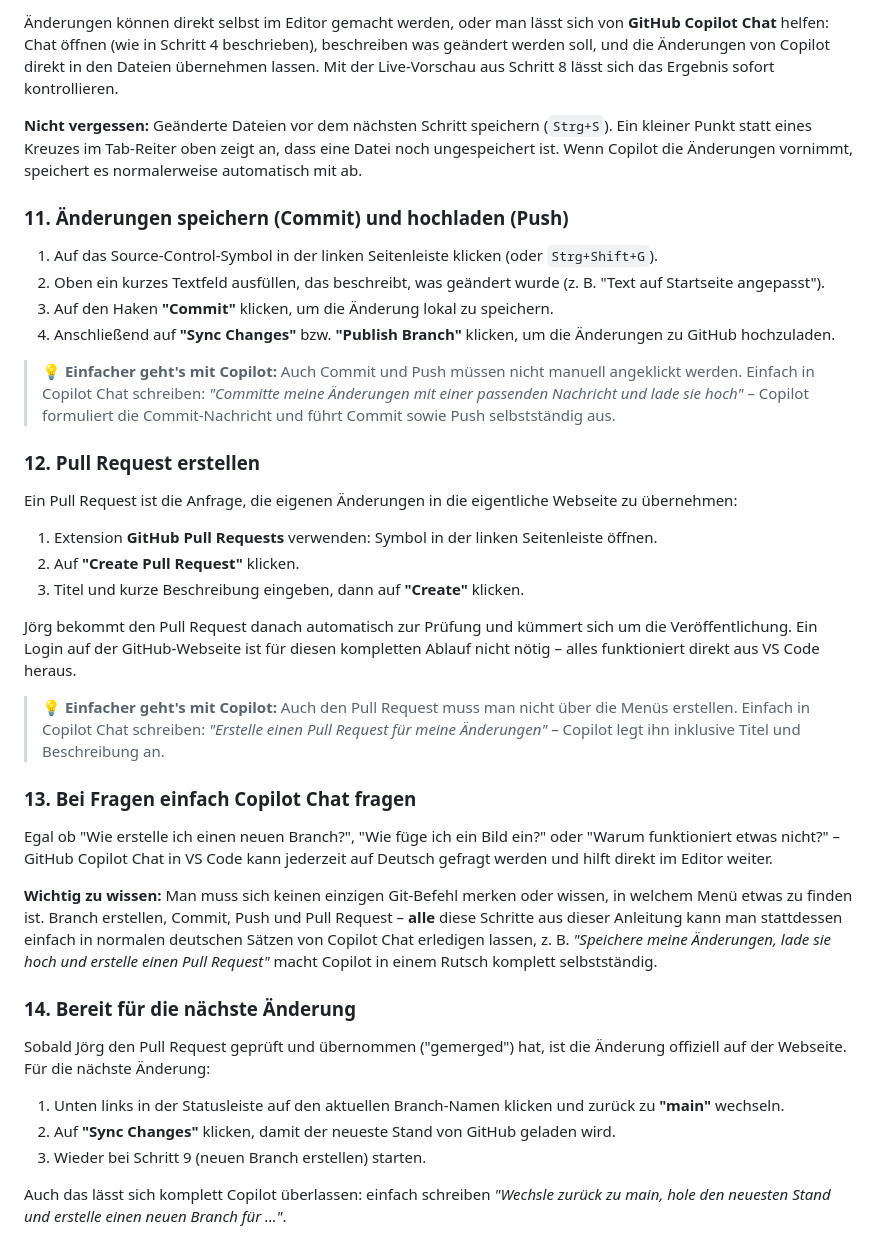
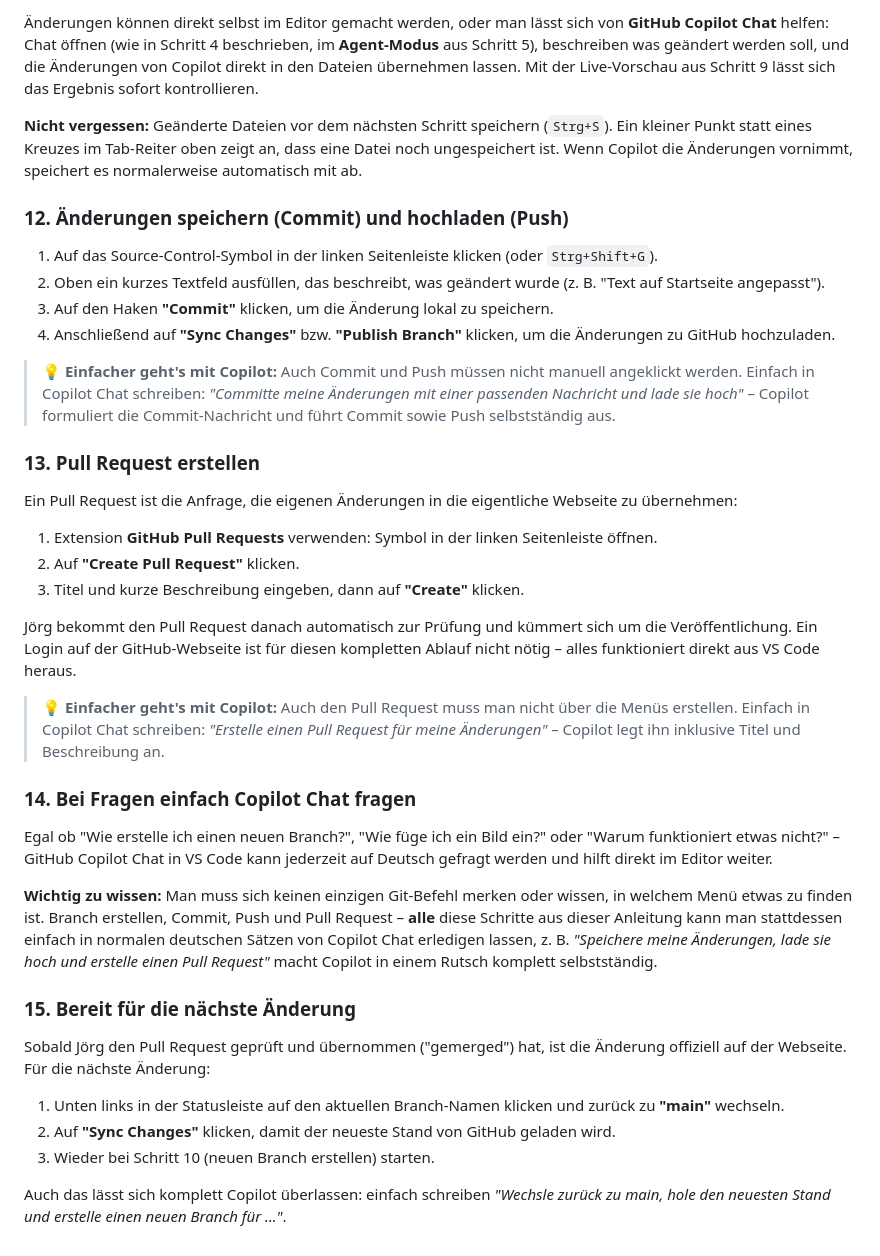
Before and after one commit to Huettengemeinde/familie-im-aufbruch.github.io, a Markdown page: README.md, the part around one of its changes. Drawn GitHub-style.

```diff
--- a/README.md
+++ b/README.md
@@ -89,9 +98,9 @@ Bevor Änderungen vorgenommen werden, sollte immer ein eigener Branch angelegt w
 
-Änderungen können direkt selbst im Editor gemacht werden, oder man lässt sich von **GitHub Copilot Chat** helfen: Chat öffnen (wie in Schritt 4 beschrieben), beschreiben was geändert werden soll, und die Änderungen von Copilot direkt in den Dateien übernehmen lassen. Mit der Live-Vorschau aus Schritt 8 lässt sich das Ergebnis sofort kontrollieren.
+Änderungen können direkt selbst im Editor gemacht werden, oder man lässt sich von **GitHub Copilot Chat** helfen: Chat öffnen (wie in Schritt 4 beschrieben, im **Agent-Modus** aus Schritt 5), beschreiben was geändert werden soll, und die Änderungen von Copilot direkt in den Dateien übernehmen lassen. Mit der Live-Vorschau aus Schritt 9 lässt sich das Ergebnis sofort kontrollieren.
 
 **Nicht vergessen:** Geänderte Dateien vor dem nächsten Schritt speichern (`Strg+S`). Ein kleiner Punkt statt eines Kreuzes im Tab-Reiter oben zeigt an, dass eine Datei noch ungespeichert ist. Wenn Copilot die Änderungen vornimmt, speichert es normalerweise automatisch mit ab.
 
-### 11. Änderungen speichern (Commit) und hochladen (Push)
+### 12. Änderungen speichern (Commit) und hochladen (Push)
 
 1. Auf das Source-Control-Symbol in der linken Seitenleiste klicken (oder `Strg+Shift+G`).
 2. Oben ein kurzes Textfeld ausfüllen, das beschreibt, was geändert wurde (z. B. "Text auf Startseite angepasst").
@@ -100,7 +109,7 @@ Bevor Änderungen vorgenommen werden, sollte immer ein eigener Branch angelegt w
 
 > 💡 **Einfacher geht's mit Copilot:** Auch Commit und Push müssen nicht manuell angeklickt werden. Einfach in Copilot Chat schreiben: *"Committe meine Änderungen mit einer passenden Nachricht und lade sie hoch"* – Copilot formuliert die Commit-Nachricht und führt Commit sowie Push selbstständig aus.
 
-### 12. Pull Request erstellen
+### 13. Pull Request erstellen
 
 Ein Pull Request ist die Anfrage, die eigenen Änderungen in die eigentliche Webseite zu übernehmen:
 
@@ -112,18 +121,18 @@ Jörg bekommt den Pull Request danach automatisch zur Prüfung und kümmert sich
 
 > 💡 **Einfacher geht's mit Copilot:** Auch den Pull Request muss man nicht über die Menüs erstellen. Einfach in Copilot Chat schreiben: *"Erstelle einen Pull Request für meine Änderungen"* – Copilot legt ihn inklusive Titel und Beschreibung an.
 
-### 13. Bei Fragen einfach Copilot Chat fragen
+### 14. Bei Fragen einfach Copilot Chat fragen
 
 Egal ob "Wie erstelle ich einen neuen Branch?", "Wie füge ich ein Bild ein?" oder "Warum funktioniert etwas nicht?" – GitHub Copilot Chat in VS Code kann jederzeit auf Deutsch gefragt werden und hilft direkt im Editor weiter.
 
 **Wichtig zu wissen:** Man muss sich keinen einzigen Git-Befehl merken oder wissen, in welchem Menü etwas zu finden ist. Branch erstellen, Commit, Push und Pull Request – **alle** diese Schritte aus dieser Anleitung kann man stattdessen einfach in normalen deutschen Sätzen von Copilot Chat erledigen lassen, z. B. *"Speichere meine Änderungen, lade sie hoch und erstelle einen Pull Request"* macht Copilot in einem Rutsch komplett selbstständig.
 
-### 14. Bereit für die nächste Änderung
+### 15. Bereit für die nächste Änderung
 
 Sobald Jörg den Pull Request geprüft und übernommen ("gemerged") hat, ist die Änderung offiziell auf der Webseite. Für die nächste Änderung:
 
 1. Unten links in der Statusleiste auf den aktuellen Branch-Namen klicken und zurück zu **"main"** wechseln.
 2. Auf **"Sync Changes"** klicken, damit der neueste Stand von GitHub geladen wird.
-3. Wieder bei Schritt 9 (neuen Branch erstellen) starten.
+3. Wieder bei Schritt 10 (neuen Branch erstellen) starten.
 
 Auch das lässt sich komplett Copilot überlassen: einfach schreiben *"Wechsle zurück zu main, hole den neuesten Stand und erstelle einen neuen Branch für ..."*.
```
Also changed, not shown: other parts of README.md (+15 -6 lines).
